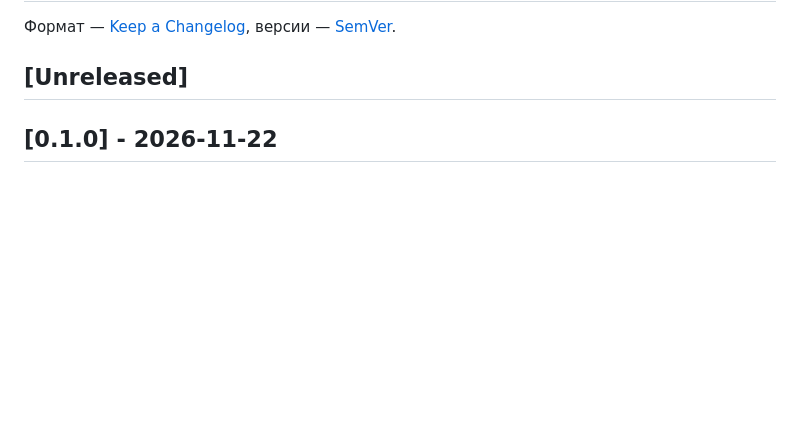
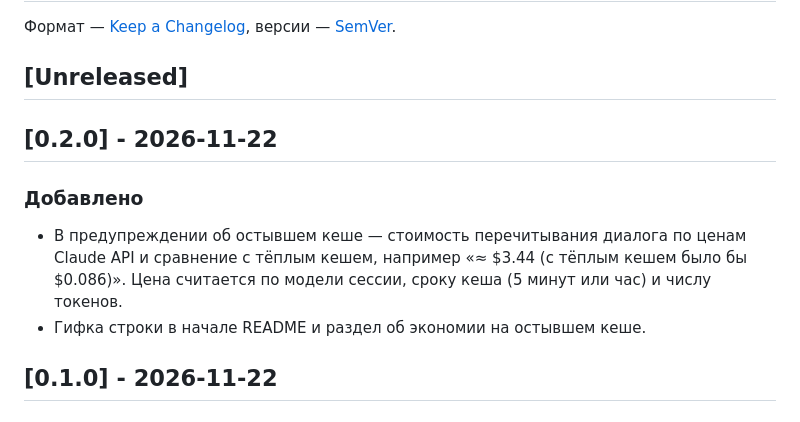
Before and after one commit to Nugnii/mod-weather, a Markdown page: CHANGELOG.md, the part around the change. Rendered like a GitHub page; blank space fills up the shorter version.

```diff
--- a/CHANGELOG.md
+++ b/CHANGELOG.md
@@ -3,6 +3,12 @@
 Формат — [Keep a Changelog](https://keepachangelog.com/ru/1.1.0/), версии — [SemVer](https://semver.org/lang/ru/).
 
 ## [Unreleased]
+
+## [0.2.0] - 2026-11-22
+
+### Добавлено
+- В предупреждении об остывшем кеше — стоимость перечитывания диалога по ценам Claude API и сравнение с тёплым кешем, например «≈ $3.44 (с тёплым кешем было бы $0.086)». Цена считается по модели сессии, сроку кеша (5 минут или час) и числу токенов.
+- Гифка строки в начале README и раздел об экономии на остывшем кеше.
 
 ## [0.1.0] - 2026-11-22
 
```
Also changed, not shown: README.md (+15 -10 lines), docs/weather.gif (added), 4 other files.
